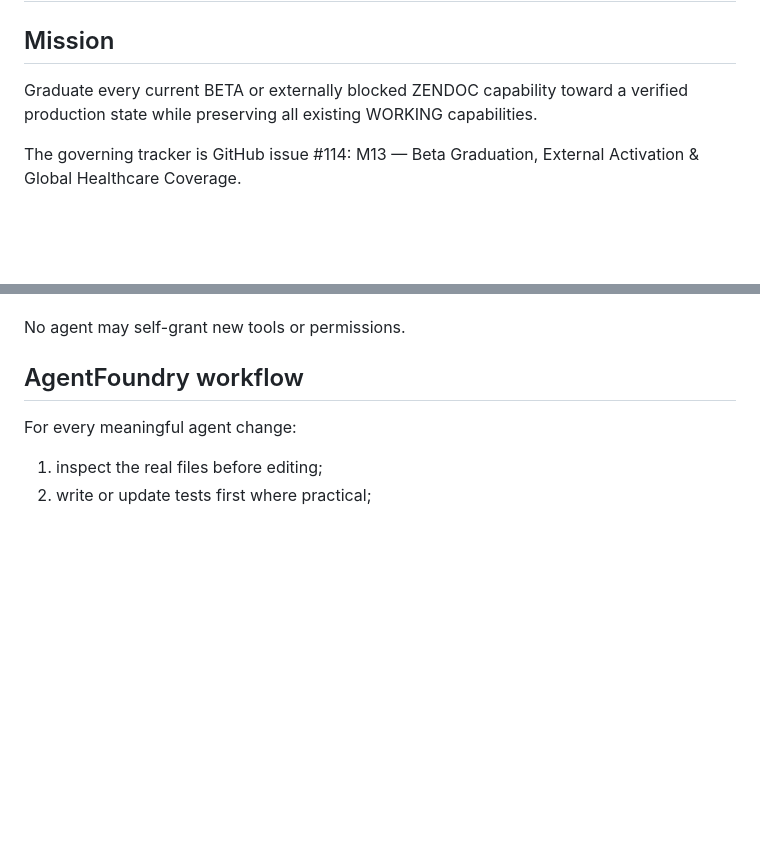
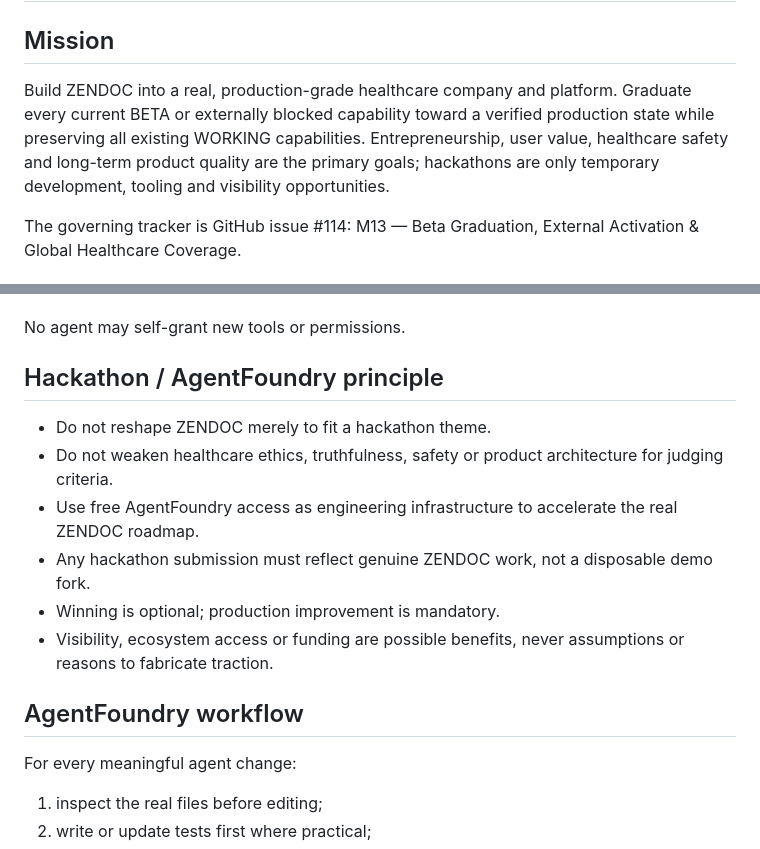
Before and after one commit to kapildebbiswas97-creator/zendoc, a Markdown page: CLAUDE.md, 2 parts joined by grey strips. Rendered like a GitHub page; blank space fills up the shorter version.

Commit message:
Clarify entrepreneurship-first AgentFoundry strategy

```diff
--- a/CLAUDE.md
+++ b/CLAUDE.md
@@ -1,7 +1,7 @@
 # ZENDOC — AgentFoundry / M13 Engineering Context
 
 ## Mission
-Graduate every current BETA or externally blocked ZENDOC capability toward a verified production state while preserving all existing WORKING capabilities.
+Build ZENDOC into a real, production-grade healthcare company and platform. Graduate every current BETA or externally blocked capability toward a verified production state while preserving all existing WORKING capabilities. Entrepreneurship, user value, healthcare safety and long-term product quality are the primary goals; hackathons are only temporary development, tooling and visibility opportunities.
 
 The governing tracker is GitHub issue #114: M13 — Beta Graduation, External Activation & Global Healthcare Coverage.
 
@@ -61,6 +61,14 @@ Each agent must define:
 - eval cases.
 
 No agent may self-grant new tools or permissions.
+
+## Hackathon / AgentFoundry principle
+- Do not reshape ZENDOC merely to fit a hackathon theme.
+- Do not weaken healthcare ethics, truthfulness, safety or product architecture for judging criteria.
+- Use free AgentFoundry access as engineering infrastructure to accelerate the real ZENDOC roadmap.
+- Any hackathon submission must reflect genuine ZENDOC work, not a disposable demo fork.
+- Winning is optional; production improvement is mandatory.
+- Visibility, ecosystem access or funding are possible benefits, never assumptions or reasons to fabricate traction.
 
 ## AgentFoundry workflow
 For every meaningful agent change:
```
